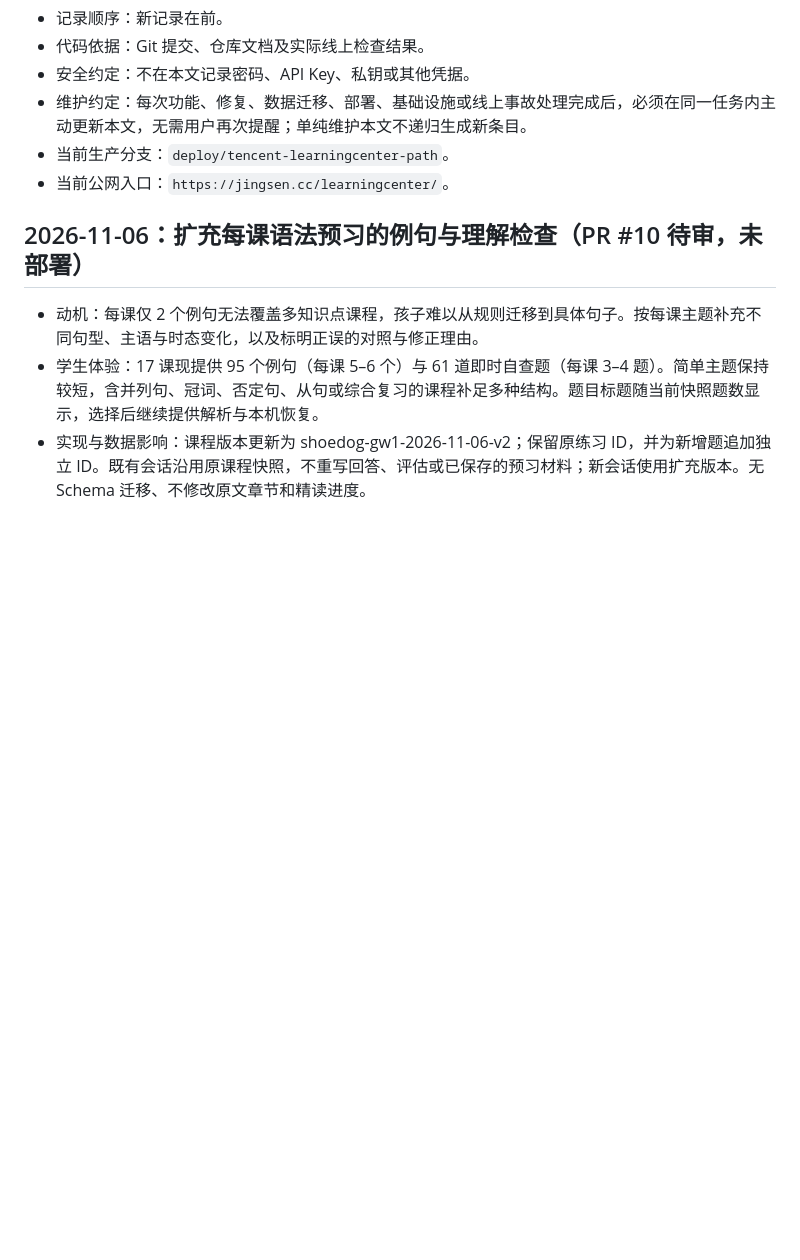
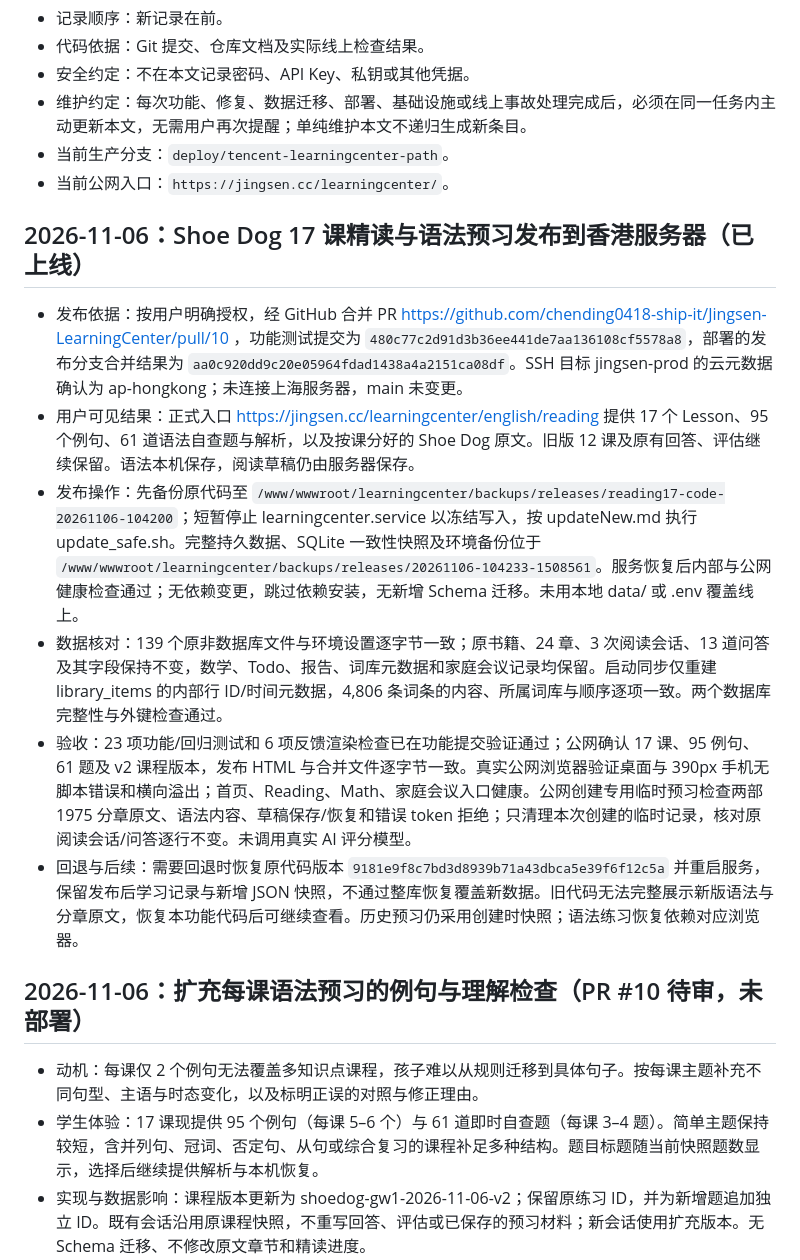
Before and after one commit to chending0418-ship-it/Jingsen-LearningCenter, a Markdown page: CHANGELOG.md, the part around the change. GitHub-like rendering; blank space fills up the shorter version.

Commit message:
docs: record verified Hong Kong reading17 production rollout

```diff
--- a/CHANGELOG.md
+++ b/CHANGELOG.md
@@ -8,6 +8,15 @@
 - 维护约定：每次功能、修复、数据迁移、部署、基础设施或线上事故处理完成后，必须在同一任务内主动更新本文，无需用户再次提醒；单纯维护本文不递归生成新条目。
 - 当前生产分支：`deploy/tencent-learningcenter-path`。
 - 当前公网入口：`https://jingsen.cc/learningcenter/`。
+
+## 2026-11-06：Shoe Dog 17 课精读与语法预习发布到香港服务器（已上线）
+
+- 发布依据：按用户明确授权，经 GitHub 合并 PR https://github.com/chending0418-ship-it/Jingsen-LearningCenter/pull/10 ，功能测试提交为 `480c77c2d91d3b36ee441de7aa136108cf5578a8`，部署的发布分支合并结果为 `aa0c920dd9c20e05964fdad1438a4a2151ca08df`。SSH 目标 jingsen-prod 的云元数据确认为 ap-hongkong；未连接上海服务器，main 未变更。
+- 用户可见结果：正式入口 https://jingsen.cc/learningcenter/english/reading 提供 17 个 Lesson、95 个例句、61 道语法自查题与解析，以及按课分好的 Shoe Dog 原文。旧版 12 课及原有回答、评估继续保留。语法本机保存，阅读草稿仍由服务器保存。
+- 发布操作：先备份原代码至 `/www/wwwroot/learningcenter/backups/releases/reading17-code-20261106-104200`；短暂停止 learningcenter.service 以冻结写入，按 updateNew.md 执行 update_safe.sh。完整持久数据、SQLite 一致性快照及环境备份位于 `/www/wwwroot/learningcenter/backups/releases/20261106-104233-1508561`。服务恢复后内部与公网健康检查通过；无依赖变更，跳过依赖安装，无新增 Schema 迁移。未用本地 data/ 或 .env 覆盖线上。
+- 数据核对：139 个原非数据库文件与环境设置逐字节一致；原书籍、24 章、3 次阅读会话、13 道问答及其字段保持不变，数学、Todo、报告、词库元数据和家庭会议记录均保留。启动同步仅重建 library_items 的内部行 ID/时间元数据，4,806 条词条的内容、所属词库与顺序逐项一致。两个数据库完整性与外键检查通过。
+- 验收：23 项功能/回归测试和 6 项反馈渲染检查已在功能提交验证通过；公网确认 17 课、95 例句、61 题及 v2 课程版本，发布 HTML 与合并文件逐字节一致。真实公网浏览器验证桌面与 390px 手机无脚本错误和横向溢出；首页、Reading、Math、家庭会议入口健康。公网创建专用临时预习检查两部 1975 分章原文、语法内容、草稿保存/恢复和错误 token 拒绝；只清理本次创建的临时记录，核对原阅读会话/问答逐行不变。未调用真实 AI 评分模型。
+- 回退与后续：需要回退时恢复原代码版本 `9181e9f8c7bd3d8939b71a43dbca5e39f6f12c5a` 并重启服务，保留发布后学习记录与新增 JSON 快照，不通过整库恢复覆盖新数据。旧代码无法完整展示新版语法与分章原文，恢复本功能代码后可继续查看。历史预习仍采用创建时快照；语法练习恢复依赖对应浏览器。
 
 ## 2026-11-06：扩充每课语法预习的例句与理解检查（PR #10 待审，未部署）
 
```
